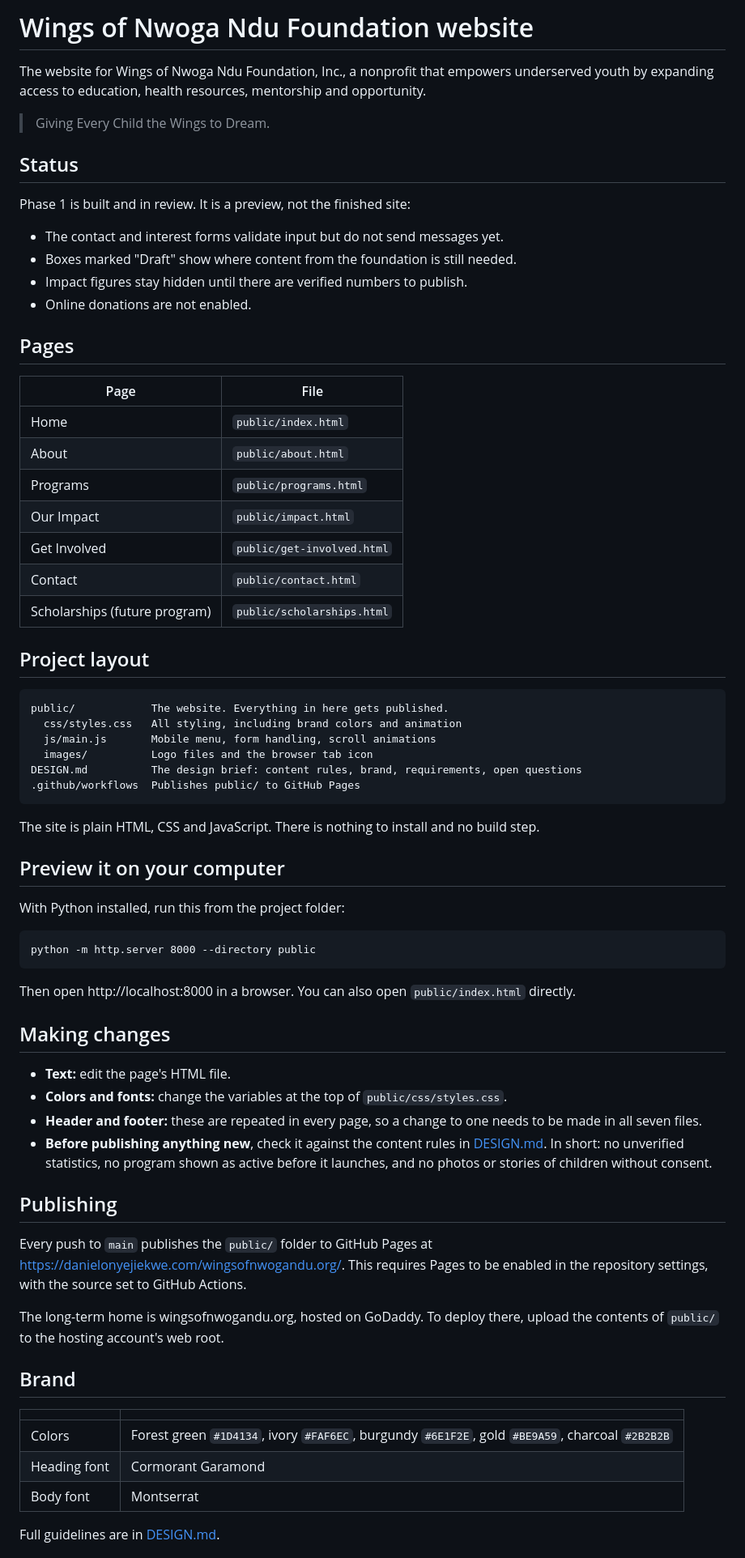
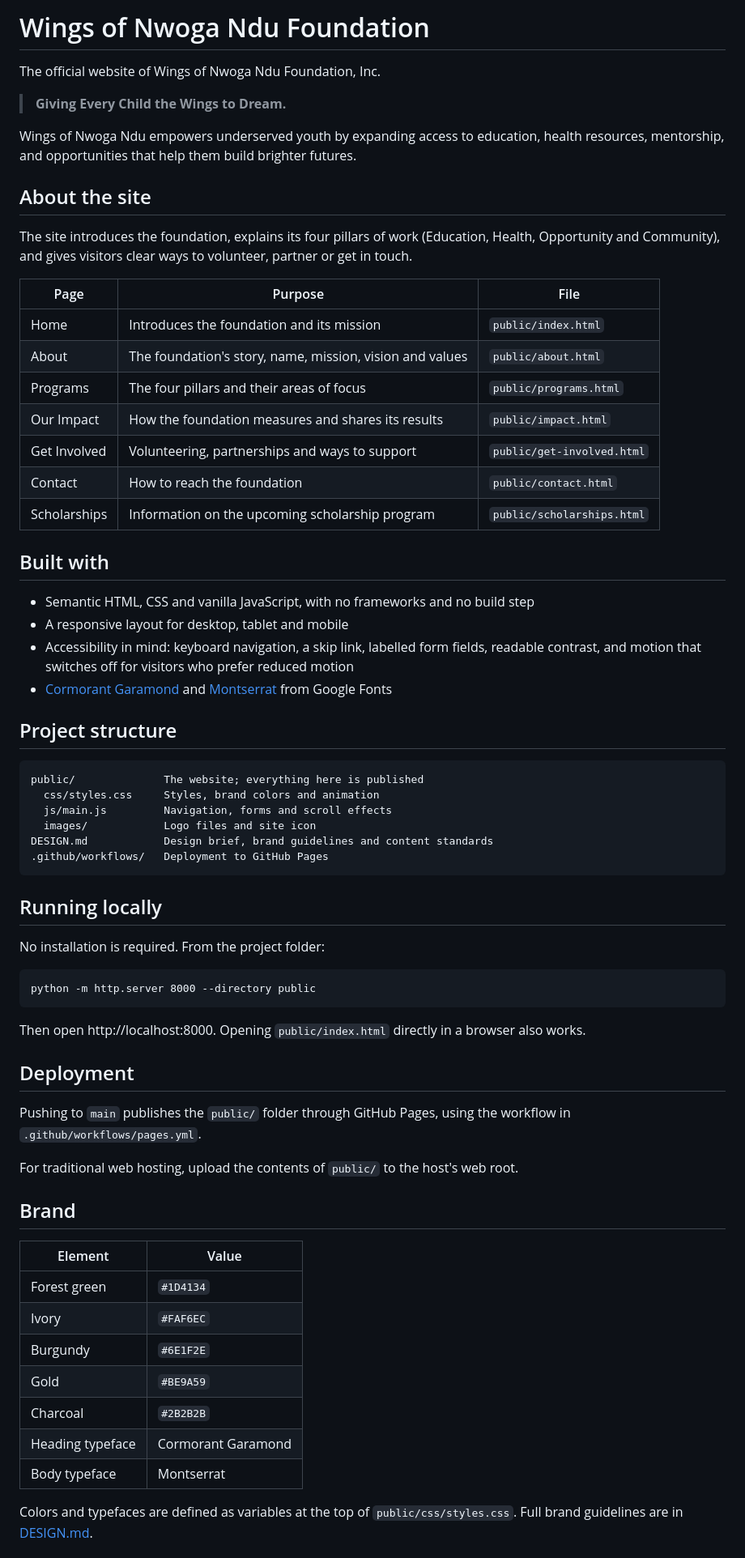
Before and after one commit to DMVDXN/wingsofnwogandu.org, a Markdown page: README.md, the part around one of its changes. Shown at 81% size. GitHub-like rendering.

Commit message:
Rewrite README as a public-facing overview

````diff
--- a/README.md
+++ b/README.md
@@ -1,73 +1,70 @@
-# Wings of Nwoga Ndu Foundation website
+# Wings of Nwoga Ndu Foundation
 
-The website for Wings of Nwoga Ndu Foundation, Inc., a nonprofit that empowers underserved youth by expanding access to education, health resources, mentorship and opportunity.
+The official website of Wings of Nwoga Ndu Foundation, Inc.
 
-> Giving Every Child the Wings to Dream.
+> **Giving Every Child the Wings to Dream.**
 
-## Status
+Wings of Nwoga Ndu empowers underserved youth by expanding access to education, health resources, mentorship, and opportunities that help them build brighter futures.
 
-Phase 1 is built and in review. It is a preview, not the finished site:
+## About the site
 
-- The contact and interest forms validate input but do not send messages yet.
-- Boxes marked "Draft" show where content from the foundation is still needed.
-- Impact figures stay hidden until there are verified numbers to publish.
-- Online donations are not enabled.
+The site introduces the foundation, explains its four pillars of work (Education, Health, Opportunity and Community), and gives visitors clear ways to volunteer, partner or get in touch.
 
-## Pages
+| Page | Purpose | File |
+|---|---|---|
+| Home | Introduces the foundation and its mission | `public/index.html` |
+| About | The foundation's story, name, mission, vision and values | `public/about.html` |
+| Programs | The four pillars and their areas of focus | `public/programs.html` |
+| Our Impact | How the foundation measures and shares its results | `public/impact.html` |
+| Get Involved | Volunteering, partnerships and ways to support | `public/get-involved.html` |
+| Contact | How to reach the foundation | `public/contact.html` |
+| Scholarships | Information on the upcoming scholarship program | `public/scholarships.html` |
 
-| Page | File |
-|---|---|
-| Home | `public/index.html` |
-| About | `public/about.html` |
-| Programs | `public/programs.html` |
-| Our Impact | `public/impact.html` |
-| Get Involved | `public/get-involved.html` |
-| Contact | `public/contact.html` |
-| Scholarships (future program) | `public/scholarships.html` |
+## Built with
 
-## Project layout
+- Semantic HTML, CSS and vanilla JavaScript, with no frameworks and no build step
+- A responsive layout for desktop, tablet and mobile
+- Accessibility in mind: keyboard navigation, a skip link, labelled form fields, readable contrast, and motion that switches off for visitors who prefer reduced motion
+- [Cormorant Garamond](https://fonts.google.com/specimen/Cormorant+Garamond) and [Montserrat](https://fonts.google.com/specimen/Montserrat) from Google Fonts
+
+## Project structure
 
 ```
-public/            The website. Everything in here gets published.
-  css/styles.css   All styling, including brand colors and animation
-  js/main.js       Mobile menu, form handling, scroll animations
-  images/          Logo files and the browser tab icon
-DESIGN.md          The design brief: content rules, brand, requirements, open questions
-.github/workflows  Publishes public/ to GitHub Pages
+public/              The website; everything here is published
+  css/styles.css     Styles, brand colors and animation
+  js/main.js         Navigation, forms and scroll effects
+  images/            Logo files and site icon
+DESIGN.md            Design brief, brand guidelines and content standards
+.github/workflows/   Deployment to GitHub Pages
 ```
 
-The site is plain HTML, CSS and JavaScript. There is nothing to install and no build step.
+## Running locally
 
-## Preview it on your computer
-
-With Python installed, run this from the project folder:
+No installation is required. From the project folder:
 
 ```
 python -m http.server 8000 --directory public
 ```
 
-Then open http://localhost:8000 in a browser. You can also open `public/index.html` directly.
+Then open http://localhost:8000. Opening `public/index.html` directly in a browser also works.
 
-## Making changes
+## Deployment
 
-- **Text:** edit the page's HTML file.
-- **Colors and fonts:** change the variables at the top of `public/css/styles.css`.
-- **Header and footer:** these are repeated in every page, so a change to one needs to be made in all seven files.
-- **Before publishing anything new**, check it against the content rules in [DESIGN.md](DESIGN.md). In short: no unverified statistics, no program shown as active before it launches, and no photos or stories of children without consent.
+Pushing to `main` publishes the `public/` folder through GitHub Pages, using the workflow in `.github/workflows/pages.yml`.
 
-## Publishing
-
-Every push to `main` publishes the `public/` folder to GitHub Pages at https://danielonyejiekwe.com/wingsofnwogandu.org/. This requires Pages to be enabled in the repository settings, with the source set to GitHub Actions.
-
-The long-term home is wingsofnwogandu.org, hosted on GoDaddy. To deploy there, upload the contents of `public/` to the hosting account's web root.
+For traditional web hosting, upload the contents of `public/` to the host's web root.
 
 ## Brand
 
-| | |
+| Element | Value |
 |---|---|
-| Colors | Forest green `#1D4134`, ivory `#FAF6EC`, burgundy `#6E1F2E`, gold `#BE9A59`, charcoal `#2B2B2B` |
-| Heading font | Cormorant Garamond |
-| Body font | Montserrat |
+| Forest green | `#1D4134` |
+| Ivory | `#FAF6EC` |
+| Burgundy | `#6E1F2E` |
+| Gold | `#BE9A59` |
+| Charcoal | `#2B2B2B` |
+| Heading typeface | Cormorant Garamond |
+| Body typeface | Montserrat |
 
-Full guidelines are in [DESIGN.md](DESIGN.md).
+Colors and typefaces are defined as variables at the top of `public/css/styles.css`. Full brand guidelines are in [DESIGN.md](DESIGN.md).
 
````
Also changed, not shown: other parts of README.md (+10 -9 lines).
